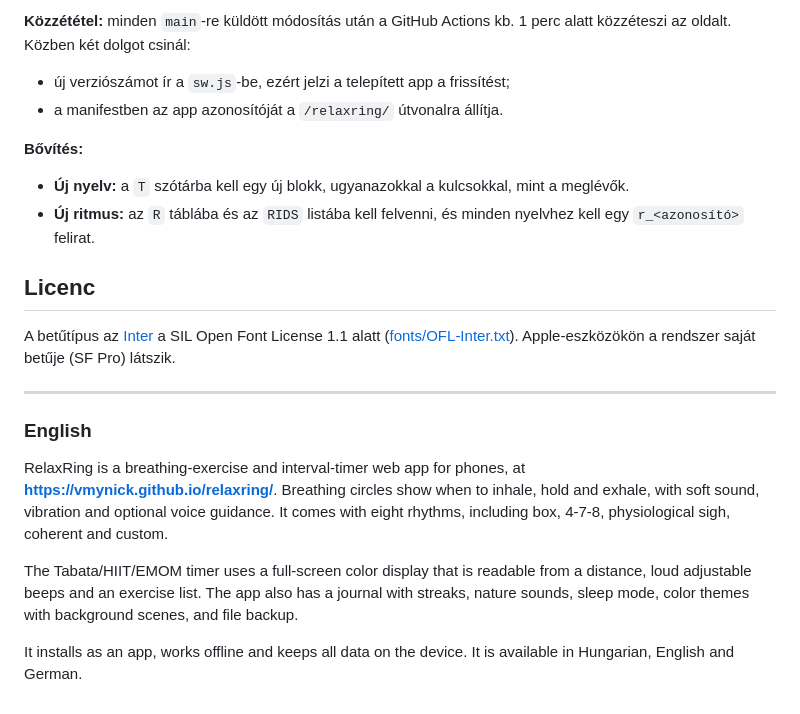
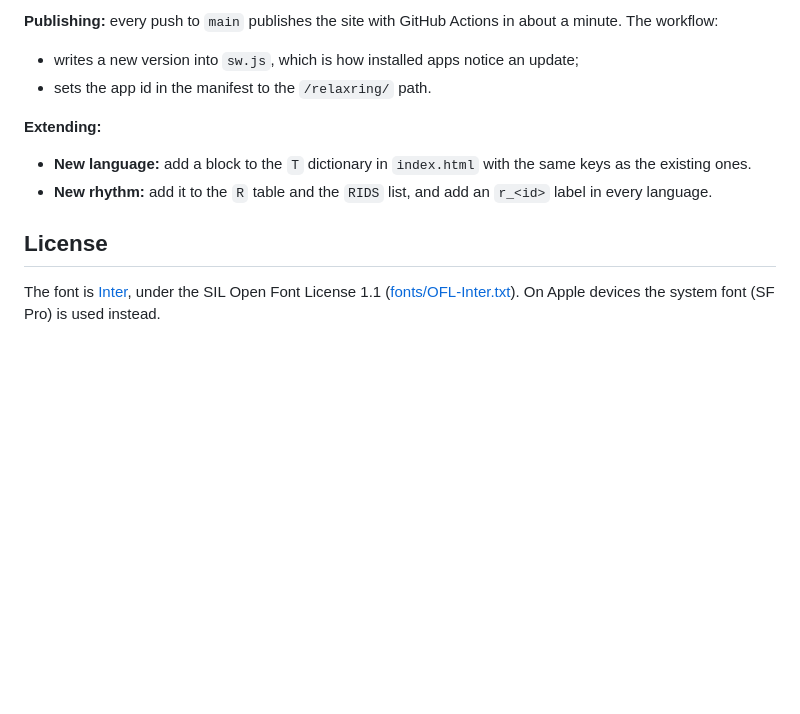
Before and after one commit to vmynick/relaxring, a Markdown page: README.md, the part around one of its changes. Rendered like a GitHub page; blank space fills up the shorter version.

```diff
--- a/README.md
+++ b/README.md
@@ -113,22 +124,12 @@ Az app egyetlen HTML-fájl (HTML, CSS és JavaScript), nincs keretrendszer, és
 
-**Közzététel:** minden `main`-re küldött módosítás után a GitHub Actions kb. 1 perc alatt közzéteszi az oldalt. Közben két dolgot csinál:
-- új verziószámot ír a `sw.js`-be, ezért jelzi a telepített app a frissítést;
-- a manifestben az app azonosítóját a `/relaxring/` útvonalra állítja.
+**Publishing:** every push to `main` publishes the site with GitHub Actions in about a minute. The workflow:
+- writes a new version into `sw.js`, which is how installed apps notice an update;
+- sets the app id in the manifest to the `/relaxring/` path.
 
-**Bővítés:**
-- **Új nyelv:** a `T` szótárba kell egy új blokk, ugyanazokkal a kulcsokkal, mint a meglévők.
-- **Új ritmus:** az `R` táblába és az `RIDS` listába kell felvenni, és minden nyelvhez kell egy `r_<azonosító>` felirat.
+**Extending:**
+- **New language:** add a block to the `T` dictionary in `index.html` with the same keys as the existing ones.
+- **New rhythm:** add it to the `R` table and the `RIDS` list, and add an `r_<id>` label in every language.
 
-## Licenc
+## License
 
-A betűtípus az [Inter](https://rsms.me/inter/) a SIL Open Font License 1.1 alatt ([fonts/OFL-Inter.txt](fonts/OFL-Inter.txt)). Apple-eszközökön a rendszer saját betűje (SF Pro) látszik.
-
----
-
-### English
-
-RelaxRing is a breathing-exercise and interval-timer web app for phones, at **https://vmynick.github.io/relaxring/**. Breathing circles show when to inhale, hold and exhale, with soft sound, vibration and optional voice guidance. It comes with eight rhythms, including box, 4-7-8, physiological sigh, coherent and custom.
-
-The Tabata/HIIT/EMOM timer uses a full-screen color display that is readable from a distance, loud adjustable beeps and an exercise list. The app also has a journal with streaks, nature sounds, sleep mode, color themes with background scenes, and file backup.
-
-It installs as an app, works offline and keeps all data on the device. It is available in Hungarian, English and German.
+The font is [Inter](https://rsms.me/inter/), under the SIL Open Font License 1.1 ([fonts/OFL-Inter.txt](fonts/OFL-Inter.txt)). On Apple devices the system font (SF Pro) is used instead.
```
Also changed, not shown: other parts of README.md (+90 -79 lines), docs/kepernyok.png (deleted), docs/screenshots.png (added).
